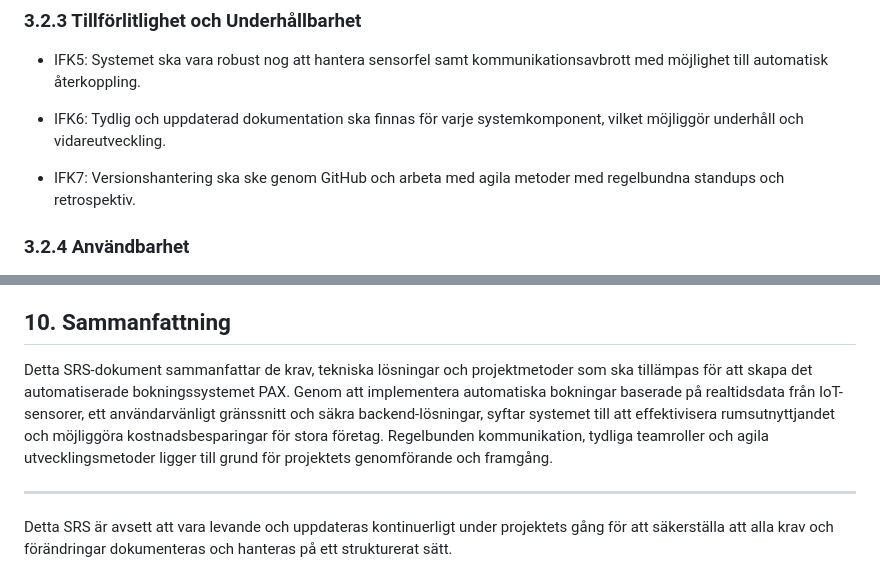
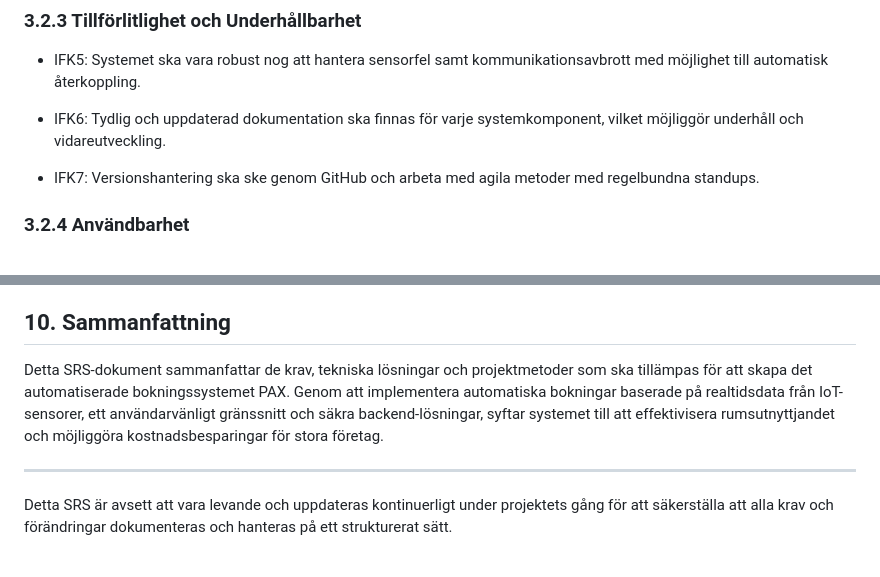
Before and after one commit to edda177/pax, a Markdown page: Iot/docs/SRS.md, 2 parts joined by grey strips. Rendered like a GitHub page.

```diff
--- a/Iot/docs/SRS.md
+++ b/Iot/docs/SRS.md
@@ -152,7 +150,7 @@ Regelbundna uppdateringar och synkronisering mellan de olika teamens leveranser.
 
 - IFK6: Tydlig och uppdaterad dokumentation ska finnas för varje systemkomponent, vilket möjliggör underhåll och vidareutveckling.
 
-- IFK7: Versionshantering ska ske genom GitHub och arbeta med agila metoder med regelbundna standups och retrospektiv.
+- IFK7: Versionshantering ska ske genom GitHub och arbeta med agila metoder med regelbundna standups.
 
 ### 3.2.4 Användbarhet
 
@@ -328,7 +322,7 @@ Dokumentation ska vara tydligt strukturerad och tillgänglig för alla projektme
 
 ## 10. Sammanfattning
 
-Detta SRS-dokument sammanfattar de krav, tekniska lösningar och projektmetoder som ska tillämpas för att skapa det automatiserade bokningssystemet PAX. Genom att implementera automatiska bokningar baserade på realtidsdata från IoT-sensorer, ett användarvänligt gränssnitt och säkra backend-lösningar, syftar systemet till att effektivisera rumsutnyttjandet och möjliggöra kostnadsbesparingar för stora företag. Regelbunden kommunikation, tydliga teamroller och agila utvecklingsmetoder ligger till grund för projektets genomförande och framgång.
+Detta SRS-dokument sammanfattar de krav, tekniska lösningar och projektmetoder som ska tillämpas för att skapa det automatiserade bokningssystemet PAX. Genom att implementera automatiska bokningar baserade på realtidsdata från IoT-sensorer, ett användarvänligt gränssnitt och säkra backend-lösningar, syftar systemet till att effektivisera rumsutnyttjandet och möjliggöra kostnadsbesparingar för stora företag.
 
 ---
 
```
Also changed, not shown: other parts of Iot/docs/SRS.md (+13 -19 lines).
